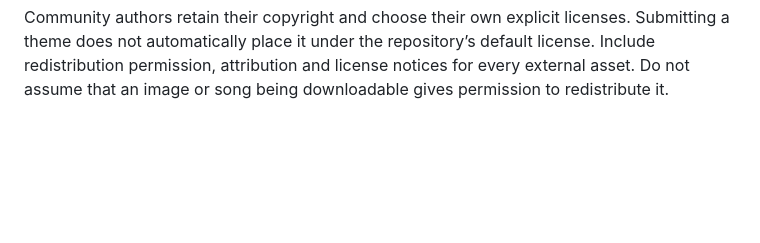
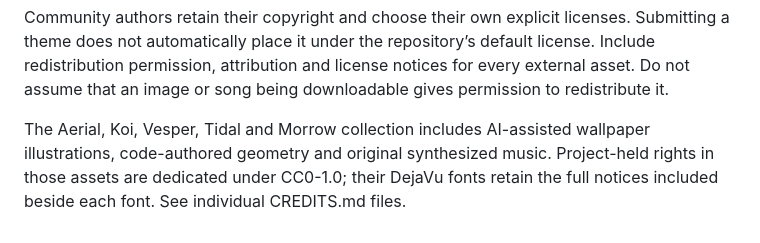
Before and after one commit to nextcode4u/gloam-shell-theme-directory, a Markdown page: LICENSES.md, the part around the change. Drawn GitHub-style; blank space fills up the shorter version.

```diff
--- a/LICENSES.md
+++ b/LICENSES.md
@@ -12,3 +12,8 @@ Submitting a theme does not automatically place it under the repository’s defa
 license. Include redistribution permission, attribution and license notices for
 every external asset. Do not assume that an image or song being downloadable gives
 permission to redistribute it.
+
+The Aerial, Koi, Vesper, Tidal and Morrow collection includes AI-assisted wallpaper
+illustrations, code-authored geometry and original synthesized music. Project-held
+rights in those assets are dedicated under CC0-1.0; their DejaVu fonts retain the
+full notices included beside each font. See individual CREDITS.md files.
```
Also changed, not shown: README.md (+23 -2 lines), docs/collection-preview.png (added), 1 other file.
